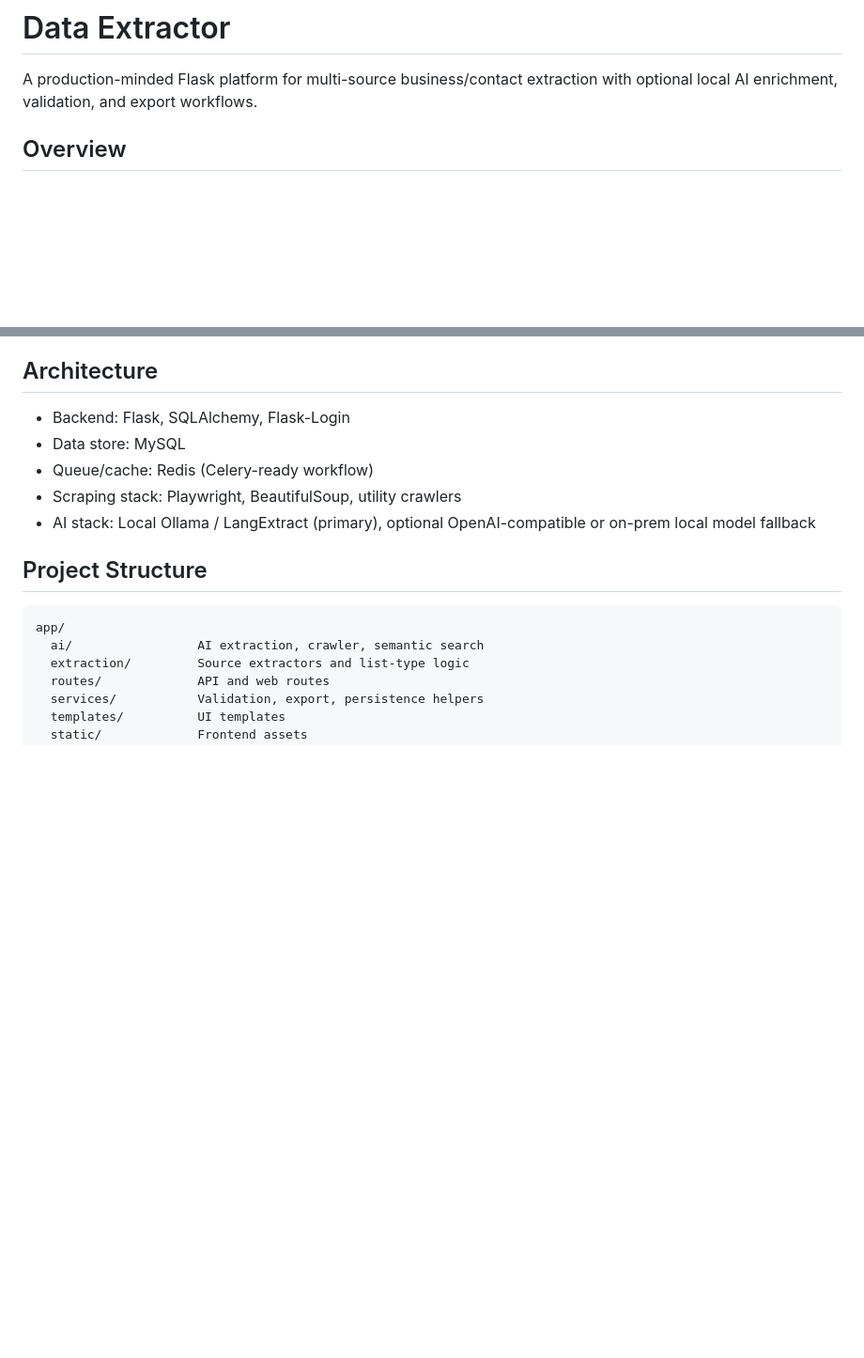
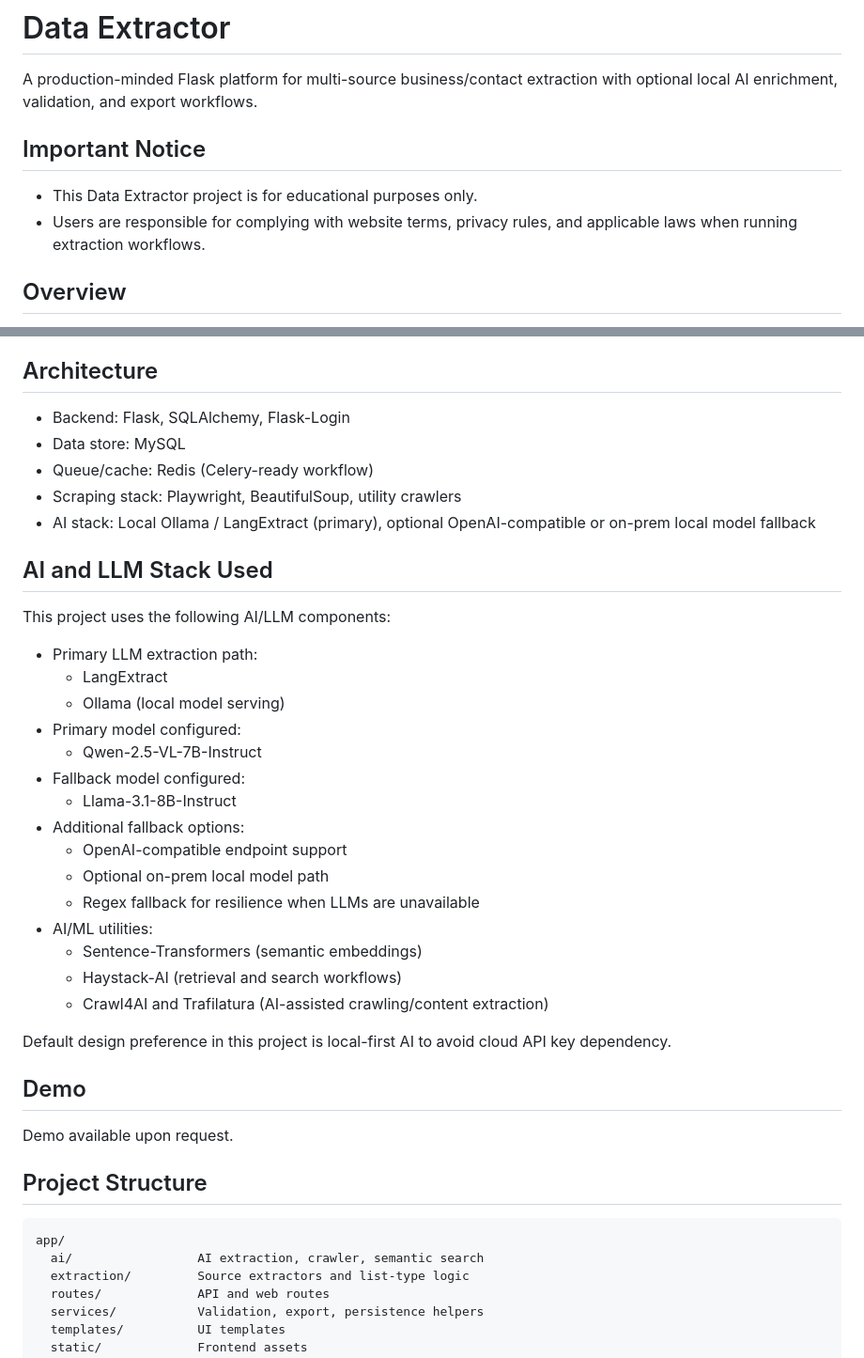
Before and after one commit to AyushkhatiDev/data-extractor, a Markdown page: README.md, 2 parts joined by grey strips. Shown at 94% size. GitHub-like rendering; blank space fills up the shorter version.

Commit message:
docs: add AI/LLM stack, demo note, and educational-purpose disclaimer

```diff
--- a/README.md
+++ b/README.md
@@ -1,6 +1,11 @@
 # Data Extractor
 
 A production-minded Flask platform for multi-source business/contact extraction with optional local AI enrichment, validation, and export workflows.
+
+## Important Notice
+
+- This Data Extractor project is for educational purposes only.
+- Users are responsible for complying with website terms, privacy rules, and applicable laws when running extraction workflows.
 
 ## Overview
 
@@ -37,6 +42,32 @@ Core goals:
 - Queue/cache: Redis (Celery-ready workflow)
 - Scraping stack: Playwright, BeautifulSoup, utility crawlers
 - AI stack: Local Ollama / LangExtract (primary), optional OpenAI-compatible or on-prem local model fallback
+
+## AI and LLM Stack Used
+
+This project uses the following AI/LLM components:
+
+- Primary LLM extraction path:
+  - LangExtract
+  - Ollama (local model serving)
+- Primary model configured:
+  - Qwen-2.5-VL-7B-Instruct
+- Fallback model configured:
+  - Llama-3.1-8B-Instruct
+- Additional fallback options:
+  - OpenAI-compatible endpoint support
+  - Optional on-prem local model path
+  - Regex fallback for resilience when LLMs are unavailable
+- AI/ML utilities:
+  - Sentence-Transformers (semantic embeddings)
+  - Haystack-AI (retrieval and search workflows)
+  - Crawl4AI and Trafilatura (AI-assisted crawling/content extraction)
+
+Default design preference in this project is local-first AI to avoid cloud API key dependency.
+
+## Demo
+
+Demo available upon request.
 
 ## Project Structure
 
```
